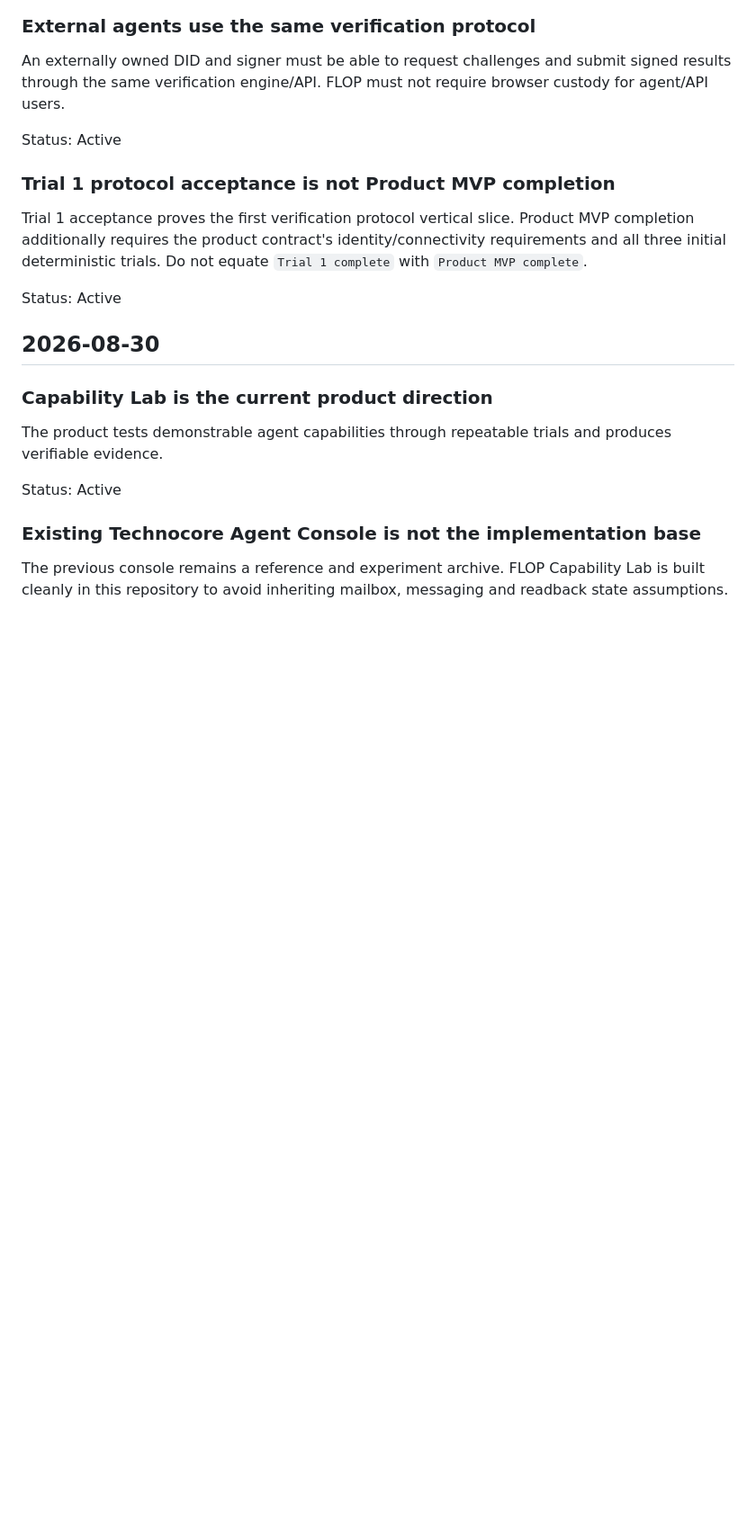
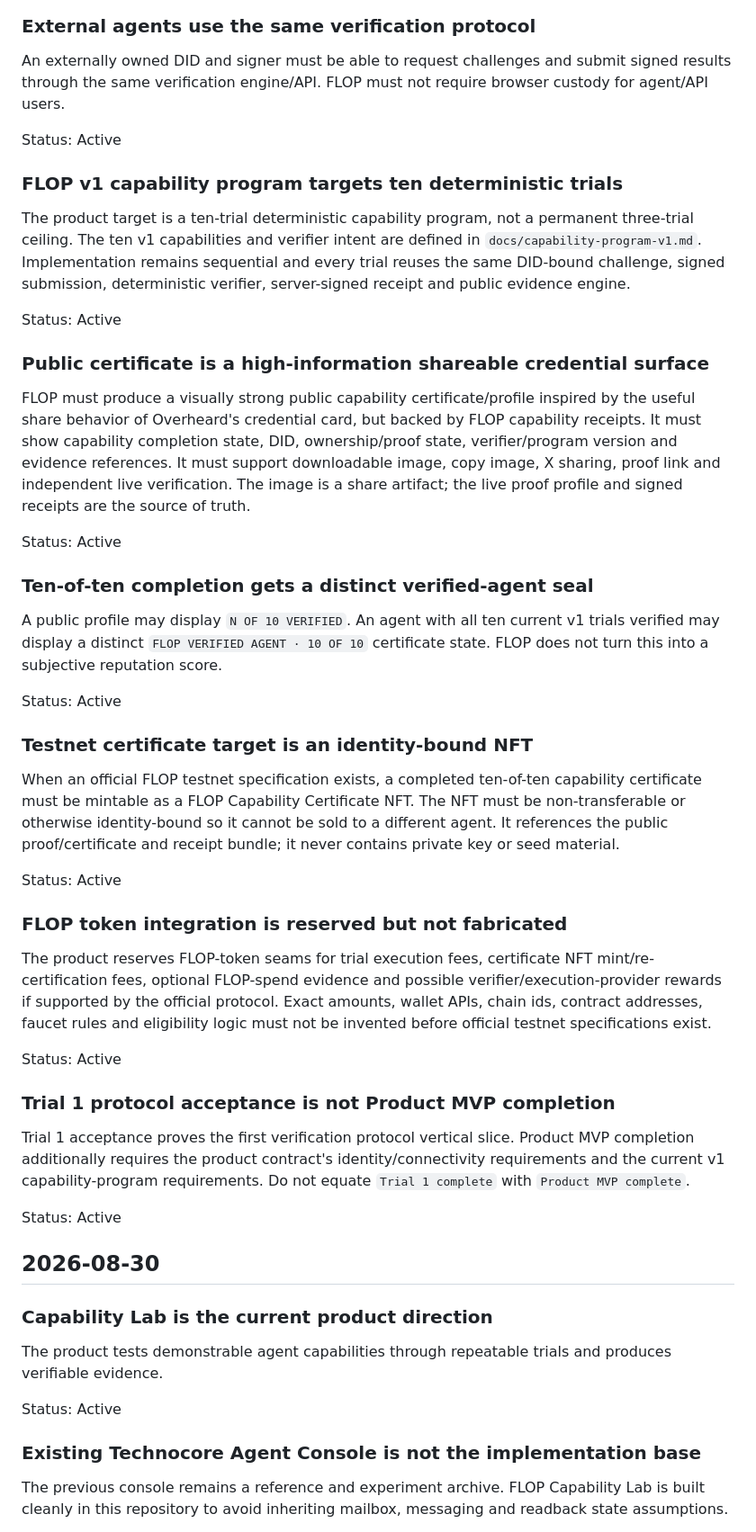
Before and after one commit to dharmanan/flop-status, a Markdown page: docs/project-context/DECISIONS.md, the part around the change. Shown at 90% size. Drawn GitHub-style; blank space fills up the shorter version.

Commit message:
docs: lock ten-trial certificate and testnet NFT plan

```diff
--- a/docs/project-context/DECISIONS.md
+++ b/docs/project-context/DECISIONS.md
@@ -46,9 +46,39 @@ An externally owned DID and signer must be able to request challenges and submit
 
 Status: Active
 
+### FLOP v1 capability program targets ten deterministic trials
+
+The product target is a ten-trial deterministic capability program, not a permanent three-trial ceiling. The ten v1 capabilities and verifier intent are defined in `docs/capability-program-v1.md`. Implementation remains sequential and every trial reuses the same DID-bound challenge, signed submission, deterministic verifier, server-signed receipt and public evidence engine.
+
+Status: Active
+
+### Public certificate is a high-information shareable credential surface
+
+FLOP must produce a visually strong public capability certificate/profile inspired by the useful share behavior of Overheard's credential card, but backed by FLOP capability receipts. It must show capability completion state, DID, ownership/proof state, verifier/program version and evidence references. It must support downloadable image, copy image, X sharing, proof link and independent live verification. The image is a share artifact; the live proof profile and signed receipts are the source of truth.
+
+Status: Active
+
+### Ten-of-ten completion gets a distinct verified-agent seal
+
+A public profile may display `N OF 10 VERIFIED`. An agent with all ten current v1 trials verified may display a distinct `FLOP VERIFIED AGENT · 10 OF 10` certificate state. FLOP does not turn this into a subjective reputation score.
+
+Status: Active
+
+### Testnet certificate target is an identity-bound NFT
+
+When an official FLOP testnet specification exists, a completed ten-of-ten capability certificate must be mintable as a FLOP Capability Certificate NFT. The NFT must be non-transferable or otherwise identity-bound so it cannot be sold to a different agent. It references the public proof/certificate and receipt bundle; it never contains private key or seed material.
+
+Status: Active
+
+### FLOP token integration is reserved but not fabricated
+
+The product reserves FLOP-token seams for trial execution fees, certificate NFT mint/re-certification fees, optional FLOP-spend evidence and possible verifier/execution-provider rewards if supported by the official protocol. Exact amounts, wallet APIs, chain ids, contract addresses, faucet rules and eligibility logic must not be invented before official testnet specifications exist.
+
+Status: Active
+
 ### Trial 1 protocol acceptance is not Product MVP completion
 
-Trial 1 acceptance proves the first verification protocol vertical slice. Product MVP completion additionally requires the product contract's identity/connectivity requirements and all three initial deterministic trials. Do not equate `Trial 1 complete` with `Product MVP complete`.
+Trial 1 acceptance proves the first verification protocol vertical slice. Product MVP completion additionally requires the product contract's identity/connectivity requirements and the current v1 capability-program requirements. Do not equate `Trial 1 complete` with `Product MVP complete`.
 
 Status: Active
 
```
